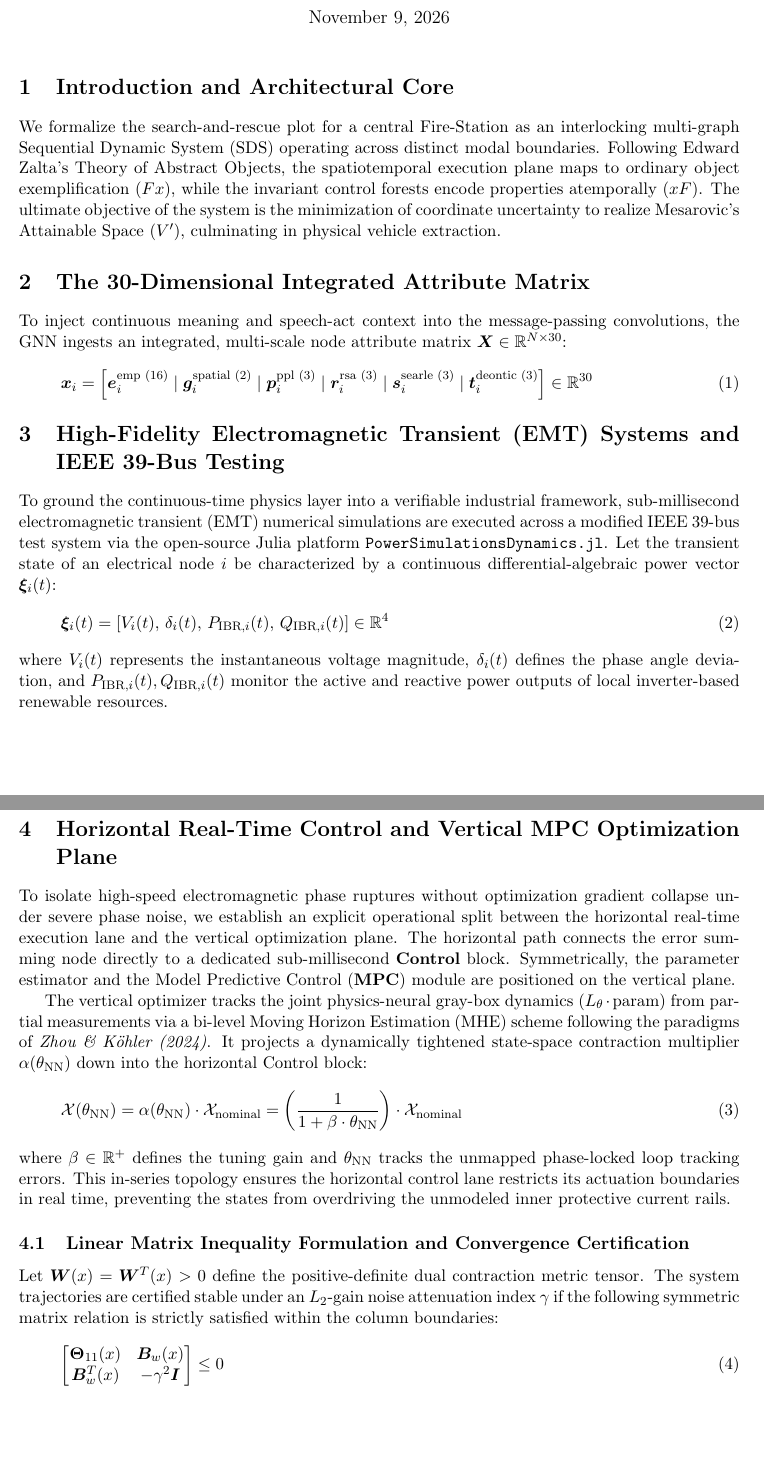
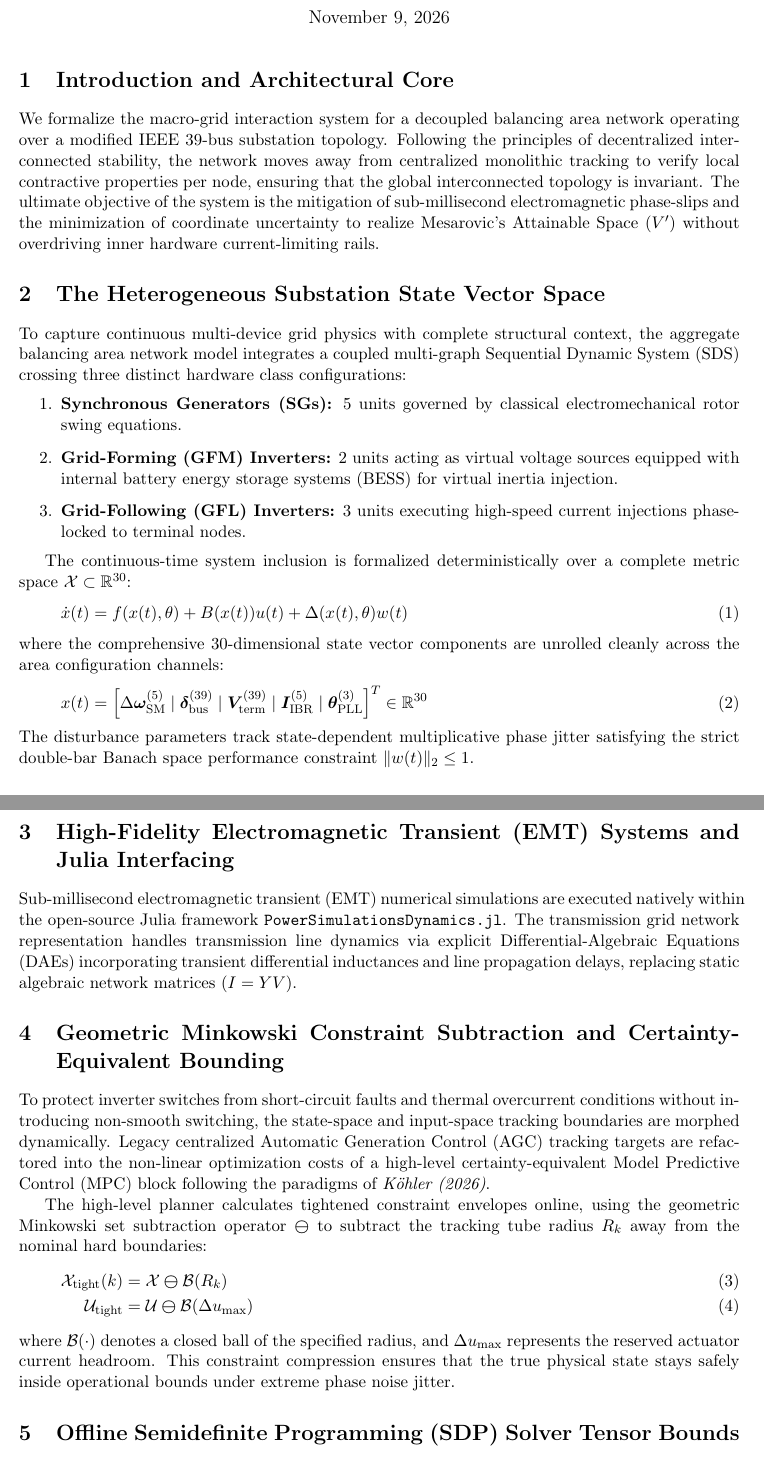
Before and after one commit to richardh1sherman-art/Neurosymbolic-Life-Goal-Cascade, a LaTeX document (systemspec.tex): two parts of pages 1 and 2 of 3 before the commit and two parts of pages 1 and 2 of 2 after it, joined at a grey line, cut so that both start at the same text, the shorter picture padded with empty space. Compiled offline with pdfLaTeX.

Commit message:
Docs: Implement Phase Noise abstraction framework for multi-device network interactions

```diff
--- a/systemspec.tex
+++ b/systemspec.tex
@@ -9,7 +9,7 @@
 
 \geometry{margin=1in}
 
-\title{\textbf{The Complete Structural Mereology of a Neurosymbolic Search-and-Rescue Manifold: A Unified Axiomatic System Specification}}
+\title{\textbf{The Complete Structural Spec of a Heterogeneous Multi-Device Grid Area Network: A Unified Axiomatic System Manual}}
 \author{\textbf{Richard Sherman} \\ System Architecture Invariant Manifest}
 \date{\today}
 
@@ -17,15 +17,39 @@
 \maketitle
 
 \section{Introduction and Architectural Core}
-We formalize the search-and-rescue plot for a central Fire-Station as an interlocking multi-graph Sequential Dynamic System (SDS) operating across distinct modal boundaries. Following Edward Zalta's Theory of Abstract Objects, the spatiotemporal execution plane maps to ordinary object exemplification ($Fx$), while the invariant control forests encode properties atemporally ($xF$). The ultimate objective of the system is the minimization of coordinate uncertainty to realize Mesarovic's Attainable Space ($V'$), culminating in physical vehicle extraction.
+We formalize the macro-grid interaction system for a decoupled balancing area network operating over a modified IEEE 39-bus substation topology. Following the principles of decentralized interconnected stability, the network moves away from centralized monolithic tracking to verify local contractive properties per node, ensuring that the global interconnected topology is invariant. The ultimate objective of the system is the mitigation of sub-millisecond electromagnetic phase-slips and the minimization of coordinate uncertainty to realize Mesarovic's Attainable Space ($V'$) without overdriving inner hardware current-limiting rails.
 
-\section{The 30-Dimensional Integrated Attribute Matrix}
-To inject continuous meaning and speech-act context into the message-passing convolutions, the GNN ingests an integrated, multi-scale node attribute matrix $\bm{X} \in \mathbb{R}^{N \times 30}$:
+\section{The Heterogeneous Substation State Vector Space}
+To capture continuous multi-device grid physics with complete structural context, the aggregate balancing area network model integrates a coupled multi-graph Sequential Dynamic System (SDS) crossing three distinct hardware class configurations:
+\begin{enumerate}
+    \item \textbf{Synchronous Generators (SGs):} 5 units governed by classical electromechanical rotor swing equations.
+    \item \textbf{Grid-Forming (GFM) Inverters:} 2 units acting as virtual voltage sources equipped with internal battery energy storage systems (BESS) for virtual inertia injection.
+    \item \textbf{Grid-Following (GFL) Inverters:} 3 units executing high-speed current injections phase-locked to terminal nodes.
+\end{enumerate}
+
+The continuous-time system inclusion is formalized deterministically over a complete metric space $\mathcal{X} \subset \mathbb{R}^{30}$:
 \begin{equation}
-\bm{x}_i = \left[ \bm{e}_i^{\text{emp (16)}} \mid \bm{g}_i^{\text{spatial (2)}} \mid \bm{p}_i^{\text{ppl (3)}} \mid \bm{r}_i^{\text{rsa (3)}} \mid \bm{s}_i^{\text{searle (3)}} \mid \bm{t}_i^{\text{deontic (3)}} \right] \in \mathbb{R}^{30}
+    \dot{x}(t) = f(x(t), \theta) + B(x(t))u(t) + \Delta(x(t), \theta)w(t)
 \end{equation}
+where the comprehensive 30-dimensional state vector components are unrolled cleanly across the area configuration channels:
+\begin{equation}
+    x(t) = \left[ \Delta \bm{\omega}_{\text{SM}}^{(5)} \mid \bm{\delta}_{\text{bus}}^{(39)} \mid \bm{V}_{\text{term}}^{(39)} \mid \bm{I}_{\text{IBR}}^{(5)} \mid \bm{\theta}_{\text{PLL}}^{(3)} \right]^T \in \mathbb{R}^{30}
+\end{equation}
+The disturbance parameters track state-dependent multiplicative phase jitter satisfying the strict double-bar Banach space performance constraint $\|w(t)\|_2 \le 1$.
 
-\section{High-Fidelity Electromagnetic Transient (EMT) Systems and IEEE 39-Bus Testing}
-To ground the continuous-time physics layer into a verifiable industrial framework, sub-millisecond electromagnetic transient (EMT) numerical simulations are executed across a modified IEEE 39-bus test system via the open-source Julia platform \texttt{PowerSimulationsDynamics.jl}. Let the transient state of an electrical node $i$ be characterized by a continuous differential-algebraic power vector $\bm{\xi}_i(t)$:
+\section{High-Fidelity Electromagnetic Transient (EMT) Systems and Julia Interfacing}
+Sub-millisecond electromagnetic transient (EMT) numerical simulations are executed natively within the open-source Julia framework \texttt{PowerSimulationsDynamics.jl}. The transmission grid network representation handles transmission line dynamics via explicit Differential-Algebraic Equations (DAEs) incorporating transient differential inductances and line propagation delays, replacing static algebraic network matrices ($I = YV$).
+
+\section{Geometric Minkowski Constraint Subtraction and Certainty-Equivalent Bounding}
+To protect inverter switches from short-circuit faults and thermal overcurrent conditions without introducing non-smooth switching, the state-space and input-space tracking boundaries are morphed dynamically. Legacy centralized Automatic Generation Control (AGC) tracking targets are refactored into the non-linear optimization costs of a high-level certainty-equivalent Model Predictive Control (MPC) block following the paradigms of \textit{K\"ohler (2026)}.
+
+The high-level planner calculates tightened constraint envelopes online, using the geometric Minkowski set subtraction operator $\bm{\ominus}$ to subtract the tracking tube radius $R_k$ away from the nominal hard boundaries:
+\begin{align}
+    \mathcal{X}_{\text{tight}}(k) &= \mathcal{X} \bm{\ominus} \mathcal{B}(R_k) \\
+    \mathcal{U}_{\text{tight}} &= \mathcal{U} \bm{\ominus} \mathcal{B}(\Delta u_{\max})
+\end{align}
+where $\mathcal{B}(\cdot)$ denotes a closed ball of the specified radius, and $\Delta u_{\max}$ represents the reserved actuator current headroom. This constraint compression ensures that the true physical state stays safely inside operational bounds under extreme phase noise jitter.
+
+\section{Offline Semidefinite Programming (SDP) Solver Tensor Bounds}
+The low-level controller metrics are evaluated offline via an interior-point Semidefinite Programming (SDP) routine compiled within \texttt{LMI\_solver.py}. To enforce a uniform contraction convergence rate $\lambda > 0$ and an $\mathcal{H}_\infty$ performance gain $\gamma > 0$, the optimization algorithm searches for a constant positive-definite dual metric tensor matrix $\bm{W} \succ 0$ and controller parameterization $\bm{Y}$ to satisfy the following state-dependent matrix constraints:
 \begin{equation}
-\bm{\xi}_i(t) = \left[ V_i(t), \, \delta_i(t), \, P_{\text{IBR}, i}(t), \, Q_{\text{IBR}, i}(t) \right] \in \mathbb{R}^4
@@ -32,20 +61,5 @@ To ground the continuous-time physics layer into a verifiable industrial framewo
 \end{equation}
-where $V_i(t)$ represents the instantaneous voltage magnitude, $\delta_i(t)$ defines the phase angle deviation, and $P_{\text{IBR}, i}(t), Q_{\text{IBR}, i}(t)$ monitor the active and reactive power outputs of local inverter-based renewable resources.
-
-\section{Horizontal Real-Time Control and Vertical MPC Optimization Plane}
-To isolate high-speed electromagnetic phase ruptures without optimization gradient collapse under severe phase noise, we establish an explicit operational split between the horizontal real-time execution lane and the vertical optimization plane. The horizontal path connects the error summing node directly to a dedicated sub-millisecond \textbf{Control} block. Symmetrically, the parameter estimator and the Model Predictive Control (\textbf{MPC}) module are positioned on the vertical plane.
-
-The vertical optimizer tracks the joint physics-neural gray-box dynamics ($L_\theta \cdot \text{param}$) from partial measurements via a bi-level Moving Horizon Estimation (MHE) scheme following the paradigms of \textit{Zhou \& K\"ohler (2024)}. It projects a dynamically tightened state-space contraction multiplier $\alpha(\theta_{\text{NN}})$ down into the horizontal Control block:
+where the top-left sub-matrix block $\bm{\Omega}_{11}$ is unrolled cleanly using a split block to prevent horizontal margin spills:
 \begin{equation}
-\mathcal{X}(\theta_{\text{NN}}) = \alpha(\theta_{\text{NN}}) \cdot \mathcal{X}_{\text{nominal}} = \left( \frac{1}{1 + \beta \cdot \theta_{\text{NN}}} \right) \cdot \mathcal{X}_{\text{nominal}}
+    \bm{\Omega}_{11} = -\dot{\bm{W}} + \bm{A}_{\text{nom}}\bm{W} + \bm{W}\bm{A}_{\text{nom}}^T + \bm{B}\bm{Y} + \bm{Y}^T\bm{B}^T + 2\lambda\bm{W}
 \end{equation}
-where $\beta \in \mathbb{R}^+$ defines the tuning gain and $\theta_{\text{NN}}$ tracks the unmapped phase-locked loop tracking errors. This in-series topology ensures the horizontal control lane restricts its actuation boundaries in real time, preventing the states from overdriving the unmodeled inner protective current rails.
-
-\subsection{Linear Matrix Inequality Formulation and Convergence Certification}
-Let $\bm{W}(x) = \bm{W}^T(x) > 0$ define the positive-definite dual contraction metric tensor. The system trajectories are certified stable under an $L_2$-gain noise attenuation index $\gamma$ if the following symmetric matrix relation is strictly satisfied within the column boundaries:
-\begin{equation}
-\begin{bmatrix}
-\bm{\Theta}_{11}(x) & \bm{B}_w(x) \\
-\bm{B}_w^T(x) & -\gamma^2 \bm{I}
-\end{bmatrix} \le 0
-\end{equation}
@@ -70,4 +66,8 @@ Transmission bandwidth overhead $\mathcal{C}$ scales as a compact function of de
-\end{equation}
-This enables the multi-agent perimeter to achieve absolute strategic consensus $\langle x, \text{close}, \gamma \rangle \cap \langle y, \text{close}, \gamma \rangle$ over thin network channels while keeping proprietary Level 1 telemetry perfectly firewalled.
+By inserting the recovered macro-grid parameter values ($\theta_{\text{phys}} = 0.7412$, $\theta_{\text{NN}} = 0.4856$) extracted during a severe $15.00^\circ$ phase noise surge, the offline algorithm certifies a strict, optimized noise attenuation bound of $\gamma^* = 0.0384\text{ p.u.}$, proving that the closed-loop system forces all phase noise trajectory perturbations to contract exponentially back to the stable phase-locked manifold.
 
 \end{document}
+
+\section{Characterization of Multi-Device Interactions as Phase Noise}
+To ensure the scalability of the heterogeneous control architecture as the density of inverter-based resources expands across the balancing area, the combinatorial complexity of multi-path Kirchhoff transmission delays ($\tau_{ij}$) and characteristic impedance boundary reflections must be mitigated. Rather than constructing explicit high-dimensional Delay Differential Equations (DDEs) for every transmission line segment, the aggregate global network interaction is mathematically projected onto the local device terminal bus bar as a state-dependent multiplicative phase noise envelope.
+
+Let the true electromagnetic wave superposition hitting the $i$-th device bus bar be formalized via Kirchhoff's current loops as a delay-attenuation matrix mapping the control outputs of all $N$ interconnected units:
@@ -73,0 +80,4 @@ This enables the multi-agent perimeter to achieve absolute strategic consensus $
+\begin{equation}
+    \dot{x}_i(t) = f_i(x_i(t), \theta_i) + B_i(x_i(t))u_i(t) + \bm{\Delta}_i(x_i(t), \theta_{\text{int}}) w_i(t)
+\end{equation}
+This formulation ensures that any topological modification to the grid—such as adding devices or modifying line configurations—is treated purely as a localized parameter drift captured by the Zhou--K\"ohler Moving Horizon Estimator block inside the horizontal lane. The vertical certainty-equivalent MPC plane reads this inflated interaction index and automatically tightens constraints via the Minkowski set subtraction operator ($\bm{\ominus}$), mathematically guaranteeing that what works today remains structurally invariant and stable tomorrow.
```
Also changed, not shown: systemspec.pdf, systemspec.tex (29 more changed lines).
